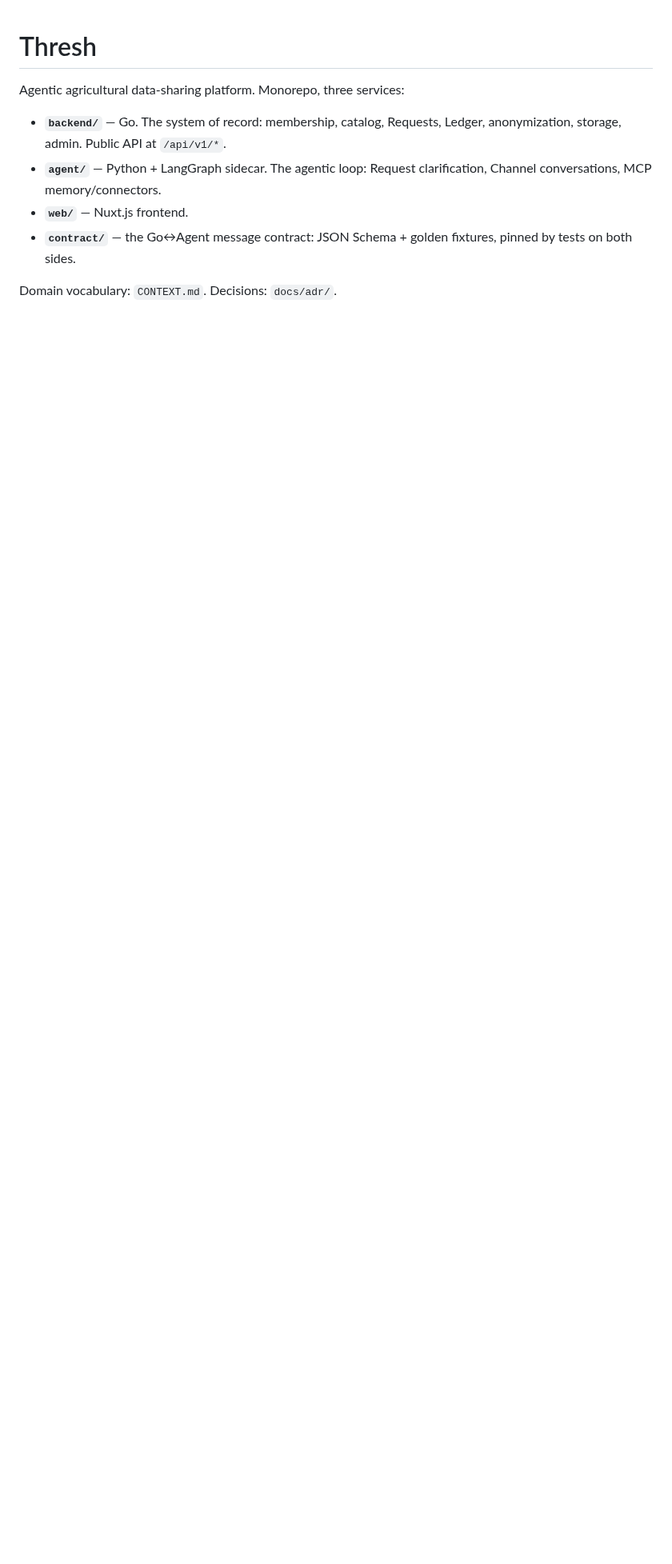
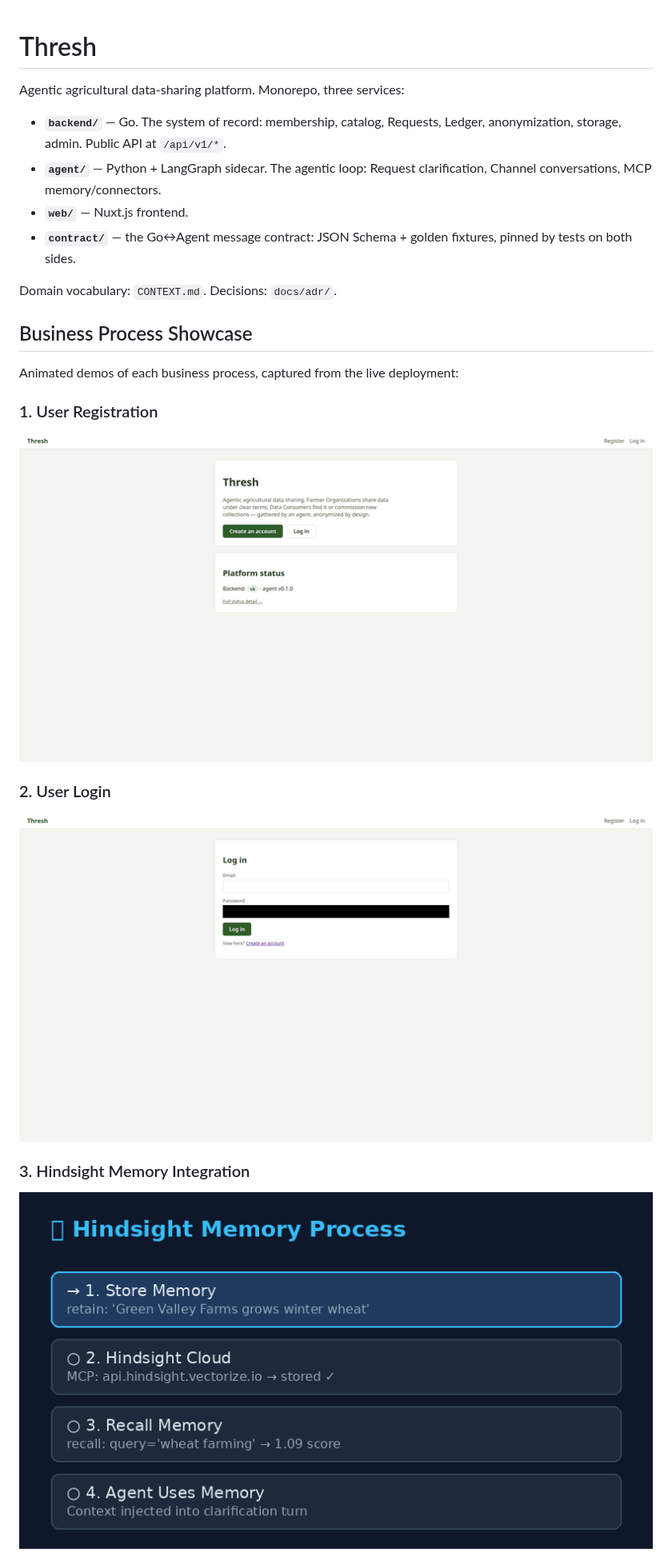
Before and after one commit to syaikhipin/entrustdn-final, a Markdown page: README.md, the part around one of its changes. Shown at 80% size. Drawn GitHub-style; pictures changed too: docs/gifs/hindsight_memory.gif (added), docs/gifs/thresh_login_demo.gif (added), docs/gifs/thresh_registration_demo.gif (added); blank space fills up the shorter version.

Commit message:
Add business process GIF showcase to README

```diff
--- a/README.md
+++ b/README.md
@@ -11,3 +11,17 @@ Agentic agricultural data-sharing platform. Monorepo, three services:
   fixtures, pinned by tests on both sides.
 
 Domain vocabulary: `CONTEXT.md`. Decisions: `docs/adr/`.
+
+## Business Process Showcase
+
+Animated demos of each business process, captured from the live deployment:
+
+### 1. User Registration
+![Registration](docs/gifs/thresh_registration_demo.gif)
+
+### 2. User Login
+![Login](docs/gifs/thresh_login_demo.gif)
+
+### 3. Hindsight Memory Integration
+![Hindsight Memory](docs/gifs/hindsight_memory.gif)
+
```
Also changed, not shown: other parts of README.md (+5 -0 lines), docs/gifs/custom_skills.gif (added), docs/gifs/multiorg_data.gif (added).
